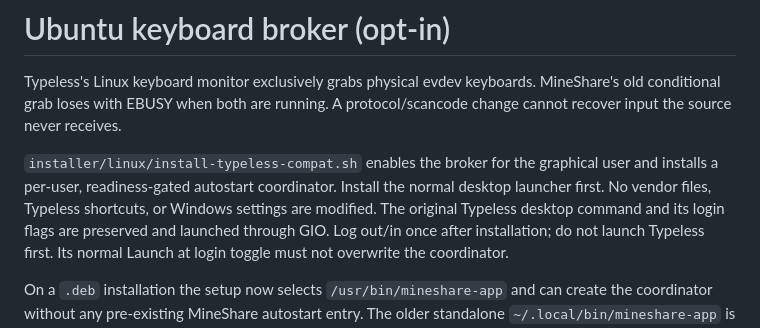
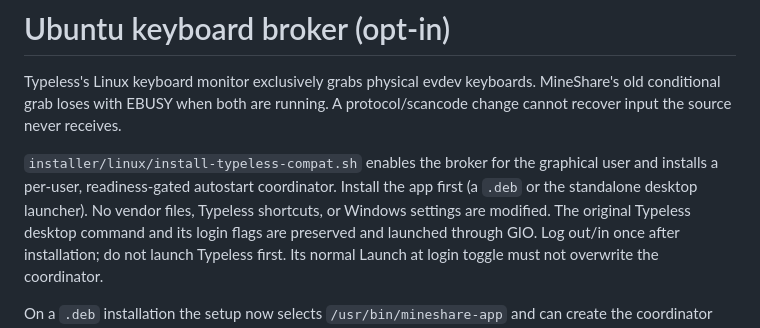
Before and after one commit to MCTEEKUNG/mineshare, a Markdown page: docs/linux-typeless-keyboard-broker.md, the part around the change. GitHub-like rendering.

Commit message:
docs(linux): clarify packaged broker prerequisites

```diff
--- a/docs/linux-typeless-keyboard-broker.md
+++ b/docs/linux-typeless-keyboard-broker.md
@@ -6,7 +6,7 @@ protocol/scancode change cannot recover input the source never receives.
 
 `installer/linux/install-typeless-compat.sh` enables the broker for the graphical
 user and installs a per-user, readiness-gated autostart coordinator. Install the
-normal desktop launcher first. No vendor files, Typeless shortcuts, or Windows
+app first (a `.deb` or the standalone desktop launcher). No vendor files, Typeless shortcuts, or Windows
 settings are modified. The original Typeless desktop command and its login flags
 are preserved and launched through GIO. Log out/in once after installation; do not launch Typeless
 first. Its normal Launch at login toggle must not overwrite the coordinator.
```
